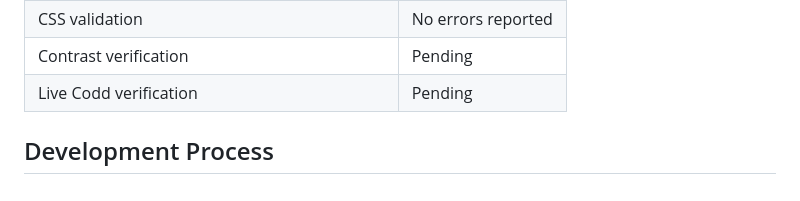
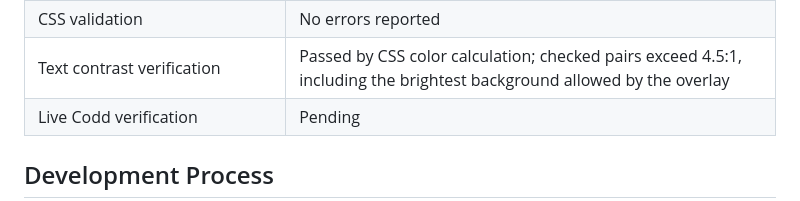
Before and after one commit to jemel119/Lockdown, a Markdown page: README.md, the part around one of its changes. GitHub-like rendering.

Commit message:
Record calculated text contrast verification

```diff
--- a/README.md
+++ b/README.md
@@ -195,7 +195,7 @@ Manual checks were completed in the local browser.
 | Reduced-motion behavior | Passed |
 | HTML validation for all five pages | No errors reported |
 | CSS validation | No errors reported |
-| Contrast verification | Pending |
+| Text contrast verification | Passed by CSS color calculation; checked pairs exceed 4.5:1, including the brightest background allowed by the overlay |
 | Live Codd verification | Pending |
 
 ## Development Process
```
Also changed, not shown: other parts of README.md (+1 -1 lines).
